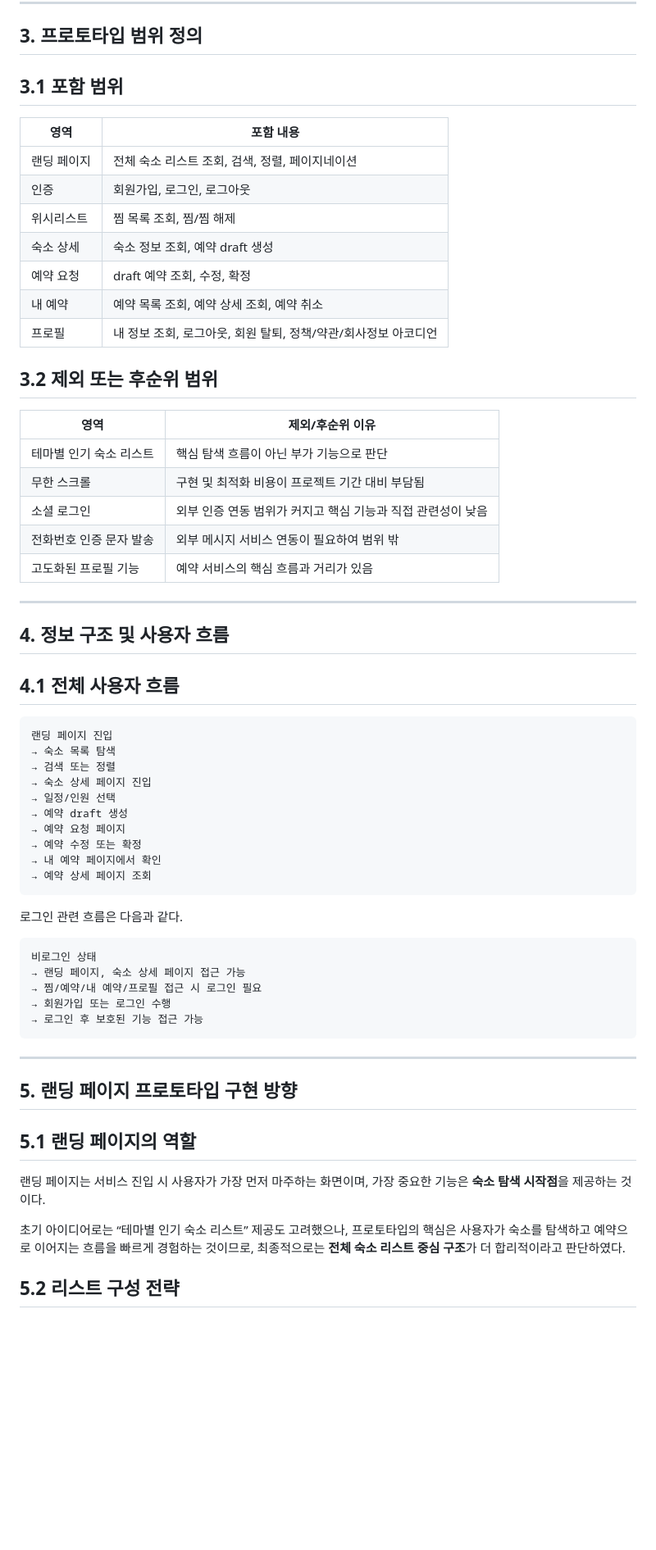
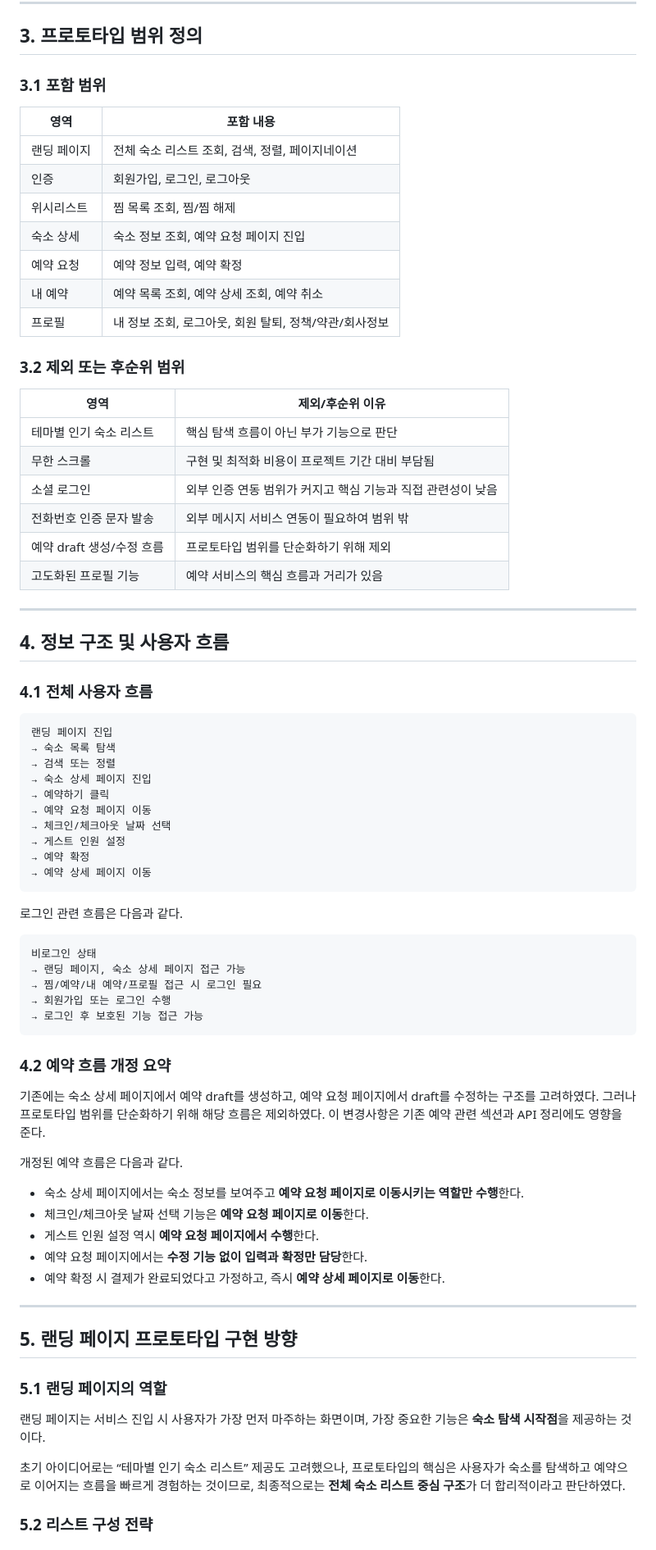
Before and after one commit to FRONTENDBOOTCAMP-17th/Latte_BnB, a Markdown page: docs/prototype-Implementation-process.md, the part around one of its changes. Shown at 82% size. Rendered like a GitHub page; blank space fills up the shorter version.

````diff
--- a/docs/prototype-Implementation-process.md
+++ b/docs/prototype-Implementation-process.md
@@ -43,45 +41,46 @@ Latte BnB는 숙소 탐색부터 예약까지의 기본 흐름을 구현하는
 
 ## 3. 프로토타입 범위 정의
 
-## 3.1 포함 범위
+### 3.1 포함 범위
 
-| 영역     | 포함 내용                               |
-| ------ | ----------------------------------- |
-| 랜딩 페이지 | 전체 숙소 리스트 조회, 검색, 정렬, 페이지네이션        |
-| 인증     | 회원가입, 로그인, 로그아웃                     |
-| 위시리스트  | 찜 목록 조회, 찜/찜 해제                     |
-| 숙소 상세  | 숙소 정보 조회, 예약 draft 생성               |
-| 예약 요청  | draft 예약 조회, 수정, 확정                 |
-| 내 예약   | 예약 목록 조회, 예약 상세 조회, 예약 취소           |
-| 프로필    | 내 정보 조회, 로그아웃, 회원 탈퇴, 정책/약관/회사정보 아코디언 |
+| 영역     | 포함 내용                            |
+| ------ | -------------------------------- |
+| 랜딩 페이지 | 전체 숙소 리스트 조회, 검색, 정렬, 페이지네이션     |
+| 인증     | 회원가입, 로그인, 로그아웃                  |
+| 위시리스트  | 찜 목록 조회, 찜/찜 해제                  |
+| 숙소 상세  | 숙소 정보 조회, 예약 요청 페이지 진입           |
+| 예약 요청  | 예약 정보 입력, 예약 확정                  |
+| 내 예약   | 예약 목록 조회, 예약 상세 조회, 예약 취소        |
+| 프로필    | 내 정보 조회, 로그아웃, 회원 탈퇴, 정책/약관/회사정보 |
 
-## 3.2 제외 또는 후순위 범위
+### 3.2 제외 또는 후순위 범위
 
-| 영역            | 제외/후순위 이유                          |
-| ------------- | ---------------------------------- |
-| 테마별 인기 숙소 리스트 | 핵심 탐색 흐름이 아닌 부가 기능으로 판단            |
-| 무한 스크롤        | 구현 및 최적화 비용이 프로젝트 기간 대비 부담됨        |
-| 소셜 로그인        | 외부 인증 연동 범위가 커지고 핵심 기능과 직접 관련성이 낮음 |
-| 전화번호 인증 문자 발송 | 외부 메시지 서비스 연동이 필요하여 범위 밖           |
-| 고도화된 프로필 기능   | 예약 서비스의 핵심 흐름과 거리가 있음              |
+| 영역                | 제외/후순위 이유                          |
+| ----------------- | ---------------------------------- |
+| 테마별 인기 숙소 리스트     | 핵심 탐색 흐름이 아닌 부가 기능으로 판단            |
+| 무한 스크롤            | 구현 및 최적화 비용이 프로젝트 기간 대비 부담됨        |
+| 소셜 로그인            | 외부 인증 연동 범위가 커지고 핵심 기능과 직접 관련성이 낮음 |
+| 전화번호 인증 문자 발송     | 외부 메시지 서비스 연동이 필요하여 범위 밖           |
+| 예약 draft 생성/수정 흐름 | 프로토타입 범위를 단순화하기 위해 제외              |
+| 고도화된 프로필 기능       | 예약 서비스의 핵심 흐름과 거리가 있음              |
 
 ---
 
 ## 4. 정보 구조 및 사용자 흐름
 
-## 4.1 전체 사용자 흐름
+### 4.1 전체 사용자 흐름
 
 ```md
 랜딩 페이지 진입
 → 숙소 목록 탐색
 → 검색 또는 정렬
 → 숙소 상세 페이지 진입
-→ 일정/인원 선택
-→ 예약 draft 생성
-→ 예약 요청 페이지
-→ 예약 수정 또는 확정
-→ 내 예약 페이지에서 확인
-→ 예약 상세 페이지 조회
+→ 예약하기 클릭
+→ 예약 요청 페이지 이동
+→ 체크인/체크아웃 날짜 선택
+→ 게스트 인원 설정
+→ 예약 확정
+→ 예약 상세 페이지 이동
 ```
 
 로그인 관련 흐름은 다음과 같다.
@@ -94,16 +93,27 @@ Latte BnB는 숙소 탐색부터 예약까지의 기본 흐름을 구현하는
 → 로그인 후 보호된 기능 접근 가능
 ```
 
+### 4.2 예약 흐름 개정 요약
+
+기존에는 숙소 상세 페이지에서 예약 draft를 생성하고, 예약 요청 페이지에서 draft를 수정하는 구조를 고려하였다. 그러나 프로토타입 범위를 단순화하기 위해 해당 흐름은 제외하였다. 이 변경사항은 기존 예약 관련 섹션과 API 정리에도 영향을 준다.
+
+개정된 예약 흐름은 다음과 같다.
+
+* 숙소 상세 페이지에서는 숙소 정보를 보여주고 **예약 요청 페이지로 이동시키는 역할만 수행**한다.
+* 체크인/체크아웃 날짜 선택 기능은 **예약 요청 페이지로 이동**한다.
+* 게스트 인원 설정 역시 **예약 요청 페이지에서 수행**한다.
+* 예약 요청 페이지에서는 **수정 기능 없이 입력과 확정만 담당**한다.
+* 예약 확정 시 결제가 완료되었다고 가정하고, 즉시 **예약 상세 페이지로 이동**한다.
+
 ---
 
 ## 5. 랜딩 페이지 프로토타입 구현 방향
 
-## 5.1 랜딩 페이지의 역할
+### 5.1 랜딩 페이지의 역할
 
-랜딩 페이지는 서비스 진입 시 사용자가 가장 먼저 마주하는 화면이며,
-가장 중요한 기능은 **숙소 탐색 시작점**을 제공하는 것이다.
+랜딩 페이지는 서비스 진입 시 사용자가 가장 먼저 마주하는 화면이며, 가장 중요한 기능은 **숙소 탐색 시작점**을 제공하는 것이다.
 
 초기 아이디어로는 “테마별 인기 숙소 리스트” 제공도 고려했으나, 프로토타입의 핵심은 사용자가 숙소를 탐색하고 예약으로 이어지는 흐름을 빠르게 경험하는 것이므로, 최종적으로는 **전체 숙소 리스트 중심 구조**가 더 합리적이라고 판단하였다.
 
-## 5.2 리스트 구성 전략
+### 5.2 리스트 구성 전략
 
````
Also changed, not shown: other parts of docs/prototype-Implementation-process.md (+164 -155 lines).
